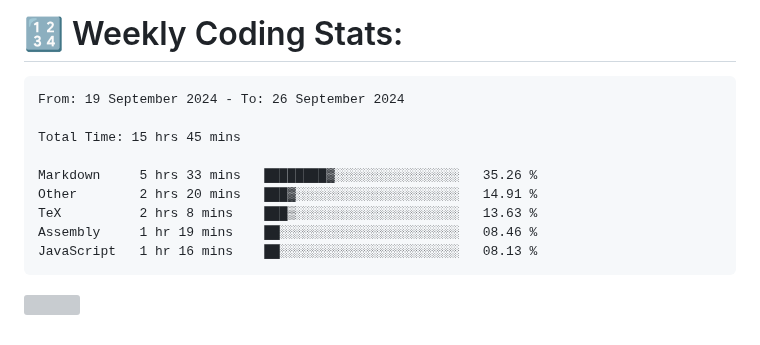
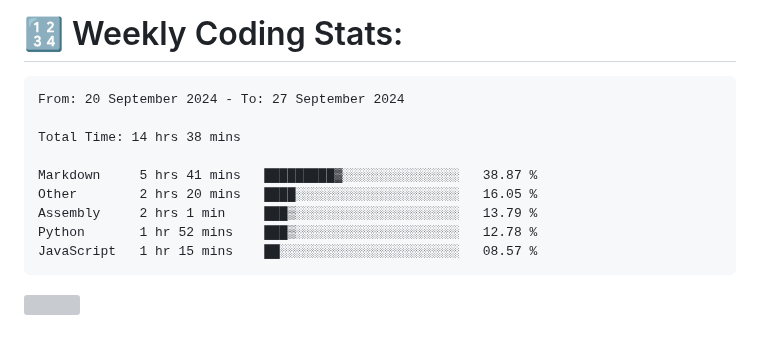
Before and after one commit to Perry2004/Perry2004, a Markdown page: README.md, the part around the change. Rendered like a GitHub page; grey boxes are pictures that could not be loaded.

Commit message:
Updated waka-readme graph with new metrics

````diff
--- a/README.md
+++ b/README.md
@@ -22,15 +22,15 @@
 <!--START_SECTION:waka-->
 
 ```txt
-From: 19 September 2024 - To: 26 September 2024
+From: 20 September 2024 - To: 27 September 2024
 
-Total Time: 15 hrs 45 mins
+Total Time: 14 hrs 38 mins
 
-Markdown     5 hrs 33 mins   ████████▓░░░░░░░░░░░░░░░░   35.26 %
-Other        2 hrs 20 mins   ███▓░░░░░░░░░░░░░░░░░░░░░   14.91 %
-TeX          2 hrs 8 mins    ███▒░░░░░░░░░░░░░░░░░░░░░   13.63 %
-Assembly     1 hr 19 mins    ██░░░░░░░░░░░░░░░░░░░░░░░   08.46 %
-JavaScript   1 hr 16 mins    ██░░░░░░░░░░░░░░░░░░░░░░░   08.13 %
+Markdown     5 hrs 41 mins   █████████▓░░░░░░░░░░░░░░░   38.87 %
+Other        2 hrs 20 mins   ████░░░░░░░░░░░░░░░░░░░░░   16.05 %
+Assembly     2 hrs 1 min     ███▒░░░░░░░░░░░░░░░░░░░░░   13.79 %
+Python       1 hr 52 mins    ███▒░░░░░░░░░░░░░░░░░░░░░   12.78 %
+JavaScript   1 hr 15 mins    ██░░░░░░░░░░░░░░░░░░░░░░░   08.57 %
 ```
 
 <!--END_SECTION:waka-->
````
